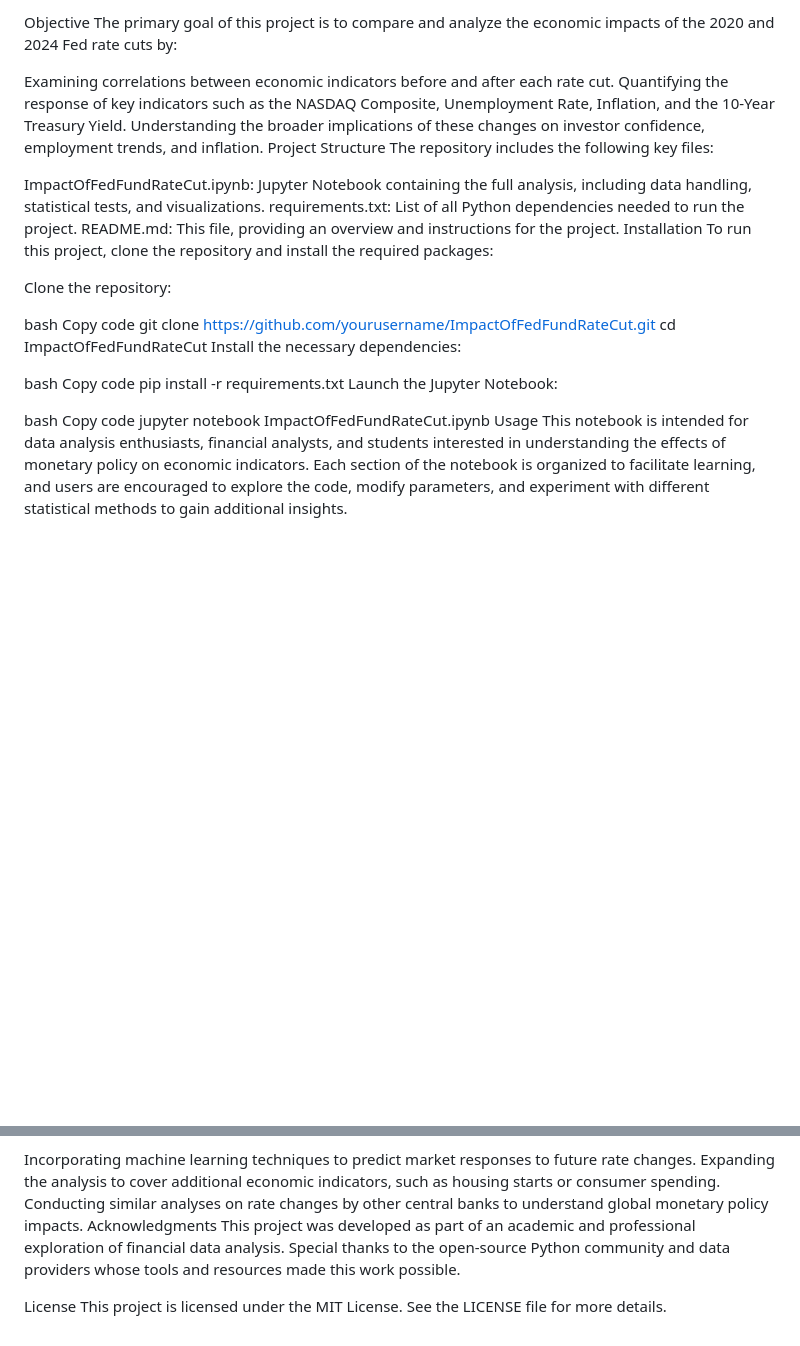
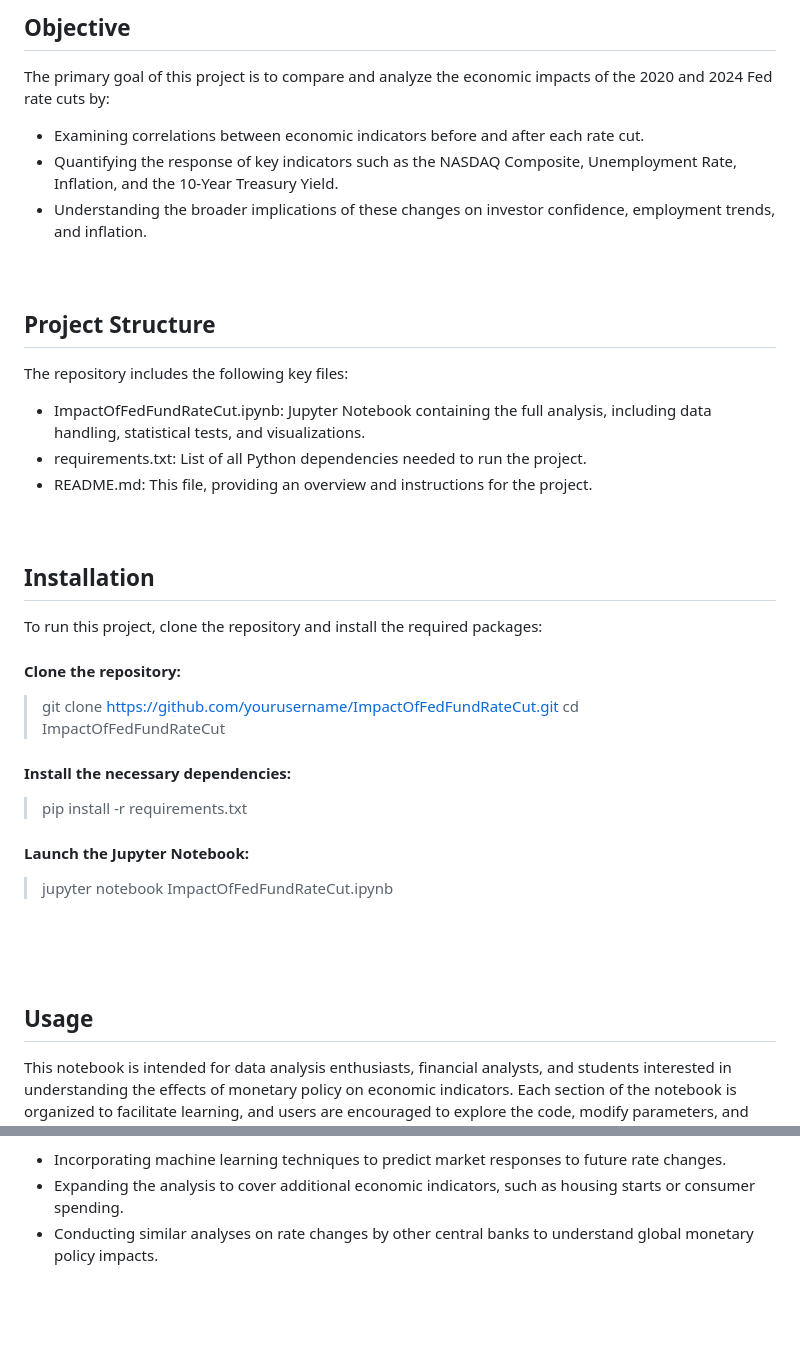
Before and after one commit to IshaPatro/Fed-Rate-Cut, a Markdown page: README.md, 2 parts joined by grey strips. Rendered like a GitHub page; blank space fills up the shorter version.

```diff
--- a/README.md
+++ b/README.md
@@ -6,34 +9,32 @@ Using statistical methods and data visualizations, this analysis sheds light on
 
-Objective
+## Objective
 The primary goal of this project is to compare and analyze the economic impacts of the 2020 and 2024 Fed rate cuts by:
+- Examining correlations between economic indicators before and after each rate cut.
+- Quantifying the response of key indicators such as the NASDAQ Composite, Unemployment Rate, Inflation, and the 10-Year Treasury Yield.
+- Understanding the broader implications of these changes on investor confidence, employment trends, and inflation.
+<br><br><br>
 
-Examining correlations between economic indicators before and after each rate cut.
-Quantifying the response of key indicators such as the NASDAQ Composite, Unemployment Rate, Inflation, and the 10-Year Treasury Yield.
-Understanding the broader implications of these changes on investor confidence, employment trends, and inflation.
-Project Structure
+## Project Structure
 The repository includes the following key files:
+- ImpactOfFedFundRateCut.ipynb: Jupyter Notebook containing the full analysis, including data handling, statistical tests, and visualizations.
+- requirements.txt: List of all Python dependencies needed to run the project.
+- README.md: This file, providing an overview and instructions for the project.
+<br><br><br>
 
-ImpactOfFedFundRateCut.ipynb: Jupyter Notebook containing the full analysis, including data handling, statistical tests, and visualizations.
-requirements.txt: List of all Python dependencies needed to run the project.
-README.md: This file, providing an overview and instructions for the project.
-Installation
+## Installation
 To run this project, clone the repository and install the required packages:
 
-Clone the repository:
+#### Clone the repository:
+> git clone https://github.com/yourusername/ImpactOfFedFundRateCut.git
+> cd ImpactOfFedFundRateCut
 
-bash
-Copy code
-git clone https://github.com/yourusername/ImpactOfFedFundRateCut.git
-cd ImpactOfFedFundRateCut
-Install the necessary dependencies:
+#### Install the necessary dependencies:
+> pip install -r requirements.txt
 
-bash
-Copy code
-pip install -r requirements.txt
-Launch the Jupyter Notebook:
+#### Launch the Jupyter Notebook:
+> jupyter notebook ImpactOfFedFundRateCut.ipynb
 
-bash
-Copy code
-jupyter notebook ImpactOfFedFundRateCut.ipynb
-Usage
+<br><br><br>
+
+## Usage
 This notebook is intended for data analysis enthusiasts, financial analysts, and students interested in understanding the effects of monetary policy on economic indicators. Each section of the notebook is organized to facilitate learning, and users are encouraged to explore the code, modify parameters, and experiment with different statistical methods to gain additional insights.
@@ -54,10 +60,4 @@ Future Work
 Potential extensions of this project could include:
-
-Incorporating machine learning techniques to predict market responses to future rate changes.
-Expanding the analysis to cover additional economic indicators, such as housing starts or consumer spending.
-Conducting similar analyses on rate changes by other central banks to understand global monetary policy impacts.
-Acknowledgments
-This project was developed as part of an academic and professional exploration of financial data analysis. Special thanks to the open-source Python community and data providers whose tools and resources made this work possible.
-
-License
-This project is licensed under the MIT License. See the LICENSE file for more details.
+- Incorporating machine learning techniques to predict market responses to future rate changes.
+- Expanding the analysis to cover additional economic indicators, such as housing starts or consumer spending.
+- Conducting similar analyses on rate changes by other central banks to understand global monetary policy impacts.
```
Also changed, not shown: other parts of README.md (+16 -8 lines).
